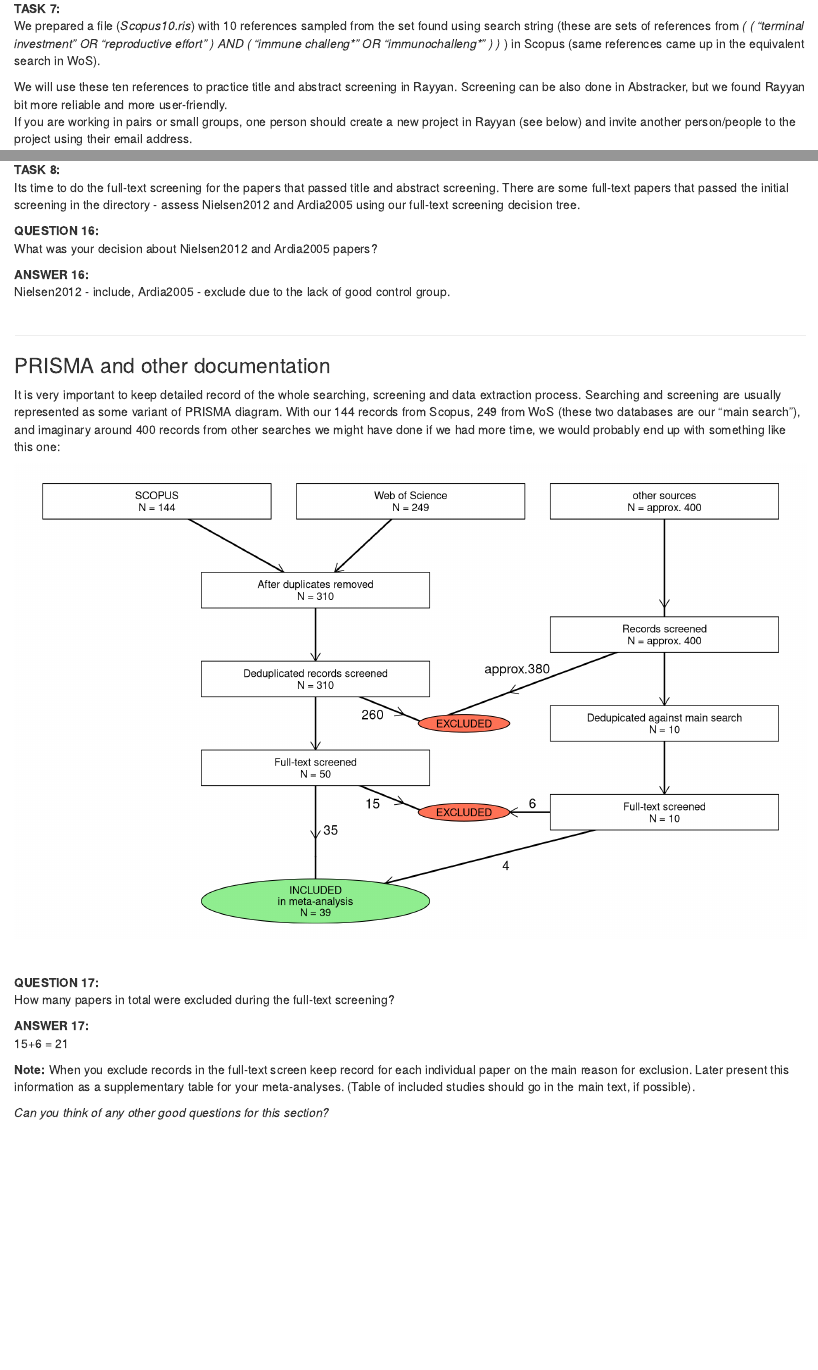
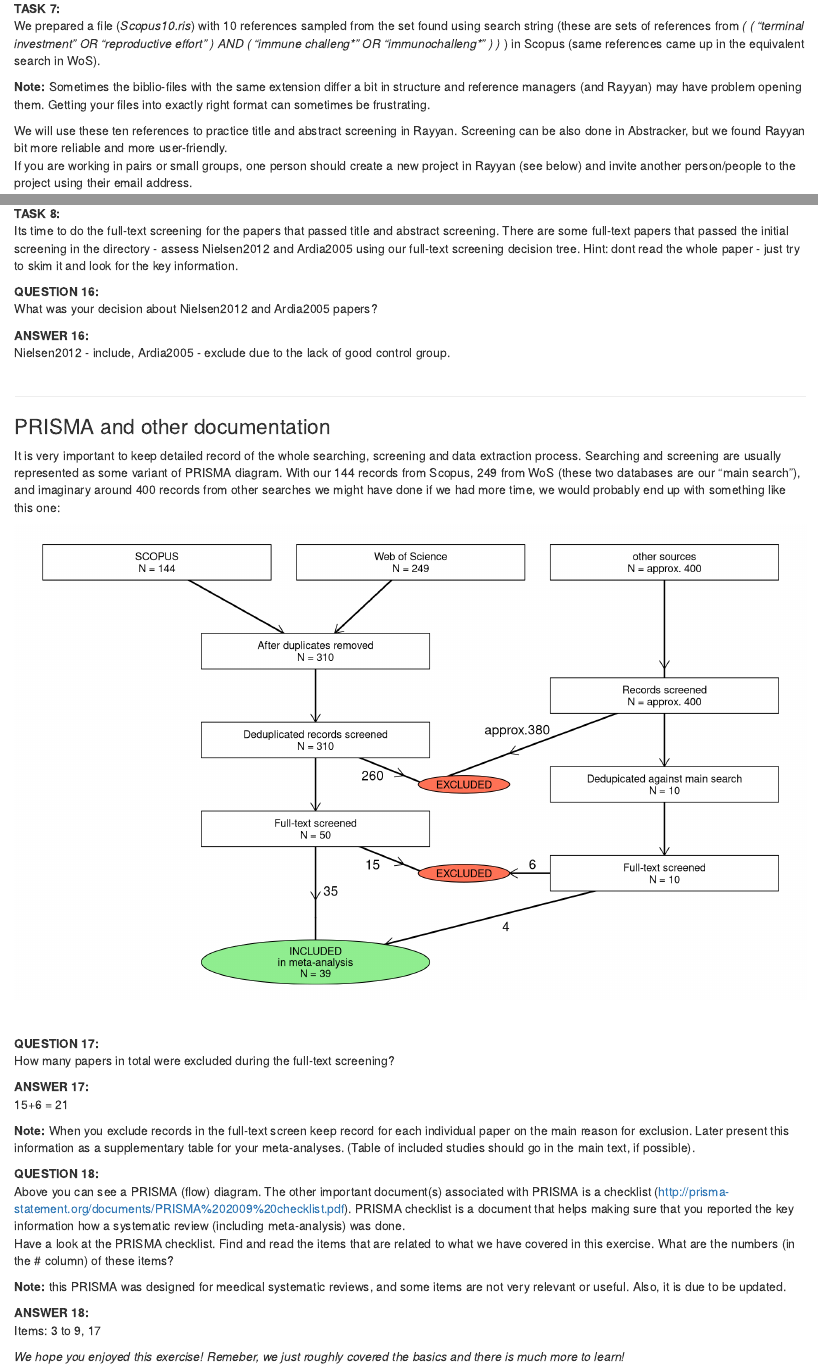
Before and after one commit to mlagisz/MA_teaching, an R Markdown document (Papers_search.Rmd): the page in a window 1100 px wide, from 7520 px down before the commit and from 7620 px down after it, so that both start at the same text, and a second part further down, joined at a grey line. Rendered offline with R 4.5, knitr and Pandoc, with nearby package versions.

Commit message:
added Q18 and some comments and links

```diff
--- a/Papers_search.Rmd
+++ b/Papers_search.Rmd
@@ -376,6 +377,8 @@ Abstrackr:  http://abstrackr.cebm.brown.edu/account/login (another free tool)
 
 **TASK 7:**
 We prepared a file (*Scopus10.ris*) with 10 references sampled from the set found using search string (these are sets of references from *( ( "terminal investment"  OR  "reproductive effort" )  AND  ( "immune challeng\*"  OR  "immunochalleng\*" ) )  *) in Scopus (same references came up in the equivalent search in WoS).
+
+**Note:** Sometimes the biblio-files with the same extension differ a bit in structure and reference managers (and Rayyan) may have problem opening them. Getting your files into exactly right format can sometimes be frustrating.
 
 We will use these ten references to practice title and abstract screening in Rayyan. Screening can be also done in Abstracker, but we found Rayyan bit more reliable and more user-friendly.
 If you are working in pairs or small groups, one person should create a new project in Rayyan (see below) and invite another person/people to the project using their email address.
@@ -400,7 +403,7 @@ How many papers you excluded? How many conflicts you got if you collaboratively
 We think 4 should have been excluded: Simmons2009 and Clancy 2013 as human studies, Gershman2010 and Gonzales-Tokman 2013 as not likely to have any reproduction-related measurements.
 
 **TASK 8:**
-Its time to do the full-text screening for the papers that passed title and abstract screening. There are some full-text papers that passed the initial screening in the directory - assess Nielsen2012 and Ardia2005 using our full-text screening decision tree.
+Its time to do the full-text screening for the papers that passed title and abstract screening. There are some full-text papers that passed the initial screening in the directory - assess Nielsen2012 and Ardia2005 using our full-text screening decision tree. Hint: dont read the whole paper - just try to skim it and look for the key information.
 
 **QUESTION 16:**
 What was your decision about Nielsen2012 and Ardia2005 papers?
@@ -480,5 +483,16 @@ How many papers in total were excluded during the full-text screening?
 
 **Note:** When you exclude records in the full-text screen keep record for each individual paper on the main reason for exclusion. Later present this information as a supplementary table for your meta-analyses. (Table of included studies should go in the main text, if possible).
 
+**QUESTION 18:**
+Above you can see a PRISMA (flow) diagram. The other important document(s) associated with PRISMA is a checklist (http://prisma-statement.org/documents/PRISMA%202009%20checklist.pdf).
+PRISMA checklist is a document that helps making sure that you reported the key information how a systematic review (including meta-analysis) was done.
+Have a look at the PRISMA checklist. Find and read the items that are related to what we have covered in this exercise. What are the numbers (in the # column) of these items?
 
-*Can you think of any other good questions for this section?   *
+**Note:** this PRISMA was designed for meedical systematic reviews, and some items are not very relevant or useful. Also, it is due to be updated.
+
+
+**ANSWER 18:**
+Items: 3 to 9, 17
+
+
+*We hope you enjoyed this exercise! Remeber, we just roughly covered the basics and there is much more to learn!*
```
Also changed, not shown: Papers_search.html, Papers_search.Rmd (11 more changed lines).
